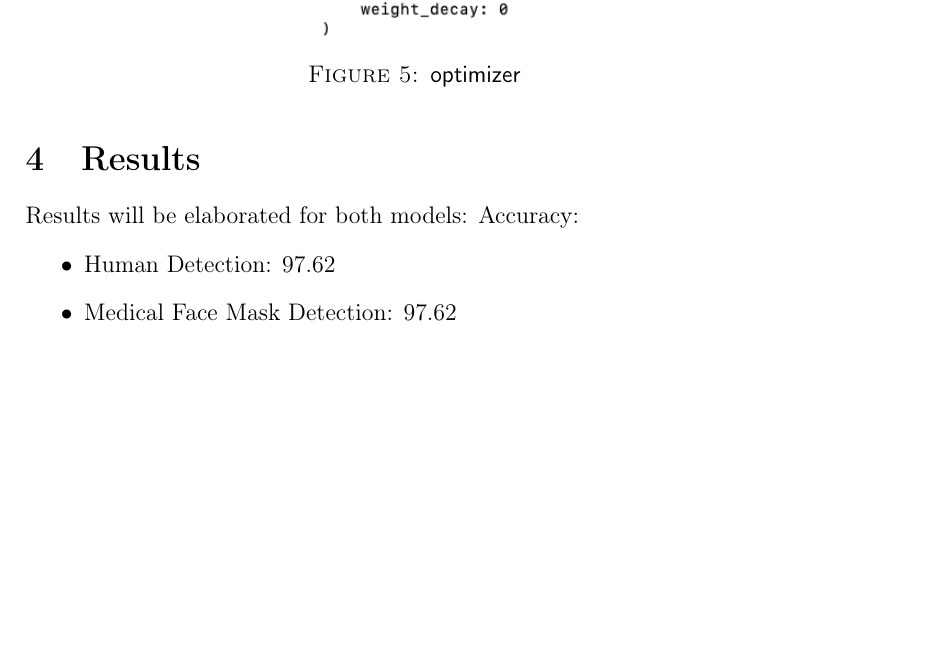
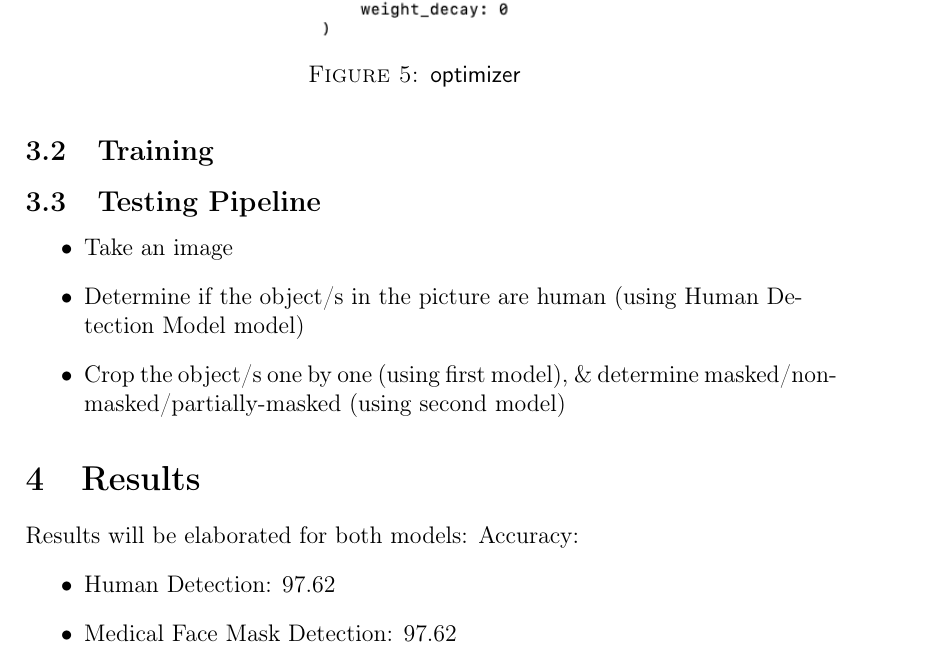
Before and after one commit to amird1234/FaceMaskDetection, a LaTeX document (doc/Final/main.tex, which reads doc/Final/sections/architecture.tex): part of page 8 of 13, cut so that both start at the same text, the shorter picture padded with empty space. Compiled offline with pdfLaTeX.

Commit message:
Final Report - fixes
Signed-off-by: Amir Dahan <amird1234@gmail.com>

```diff
--- a/doc/Final/sections/architecture.tex
+++ b/doc/Final/sections/architecture.tex
@@ -18,3 +18,12 @@ The problem with this method was that it take a lot of RAM (over 4GB), which mad
     \caption{optimizer}
     \label{fig:optimizer}
 \end{figure}
+
+\subsection{Training}
+
+\subsection{Testing Pipeline}
+\begin{itemize}
+    \item Take an image
+    \item Determine if the object/s in the picture are human (using Human Detection Model model)
+    \item Crop the object/s one by one (using first model), \& determine masked/non-masked/partially-masked (using second model)
+\end{itemize}
```
Also changed, not shown: out/main.pdf, 5 other files.
